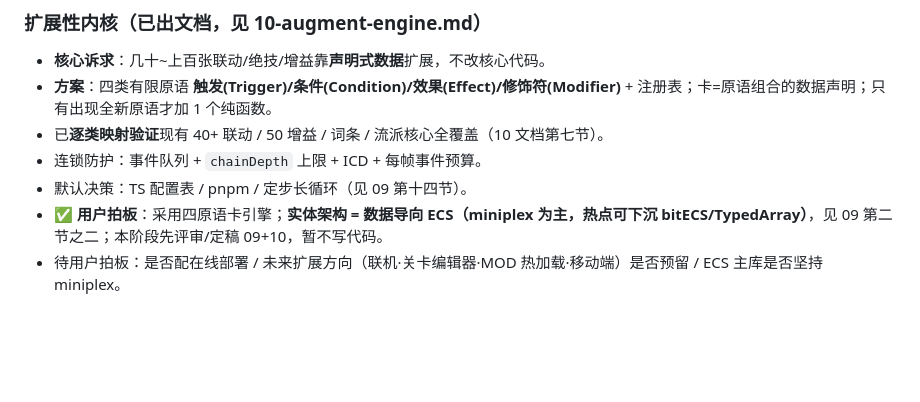
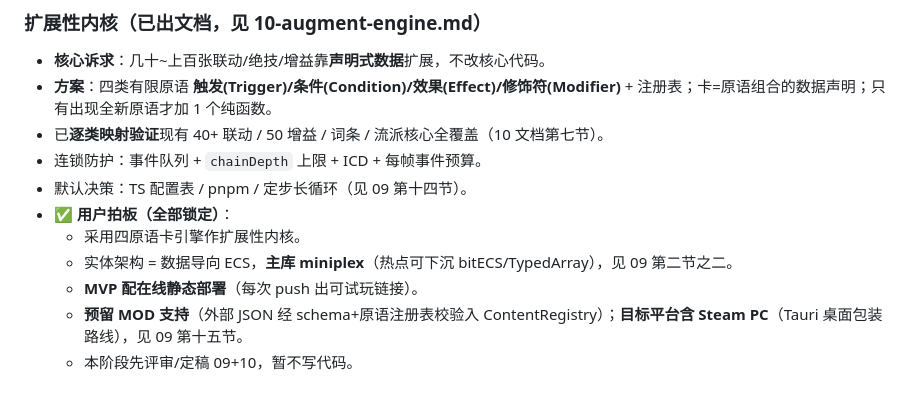
Before and after one commit to Wy2926/gecao, a Markdown page: docs/design/00-decisions-log.md, the part around the change. GitHub-like rendering; blank space fills up the shorter version.

```diff
--- a/docs/design/00-decisions-log.md
+++ b/docs/design/00-decisions-log.md
@@ -95,5 +95,9 @@
 - 已**逐类映射验证**现有 40+ 联动 / 50 增益 / 词条 / 流派核心全覆盖（10 文档第七节）。
 - 连锁防护：事件队列 + `chainDepth` 上限 + ICD + 每帧事件预算。
 - 默认决策：TS 配置表 / pnpm / 定步长循环（见 09 第十四节）。
-- ✅ **用户拍板**：采用四原语卡引擎；**实体架构 = 数据导向 ECS（miniplex 为主，热点可下沉 bitECS/TypedArray）**，见 09 第二节之二；本阶段先评审/定稿 09+10，暂不写代码。
-- 待用户拍板：是否配在线部署 / 未来扩展方向（联机·关卡编辑器·MOD 热加载·移动端）是否预留 / ECS 主库是否坚持 miniplex。
+- ✅ **用户拍板（全部锁定）**：
+  - 采用四原语卡引擎作扩展性内核。
+  - 实体架构 = 数据导向 ECS，**主库 miniplex**（热点可下沉 bitECS/TypedArray），见 09 第二节之二。
+  - **MVP 配在线静态部署**（每次 push 出可试玩链接）。
+  - **预留 MOD 支持**（外部 JSON 经 schema+原语注册表校验入 ContentRegistry）；**目标平台含 Steam PC**（Tauri 桌面包装路线），见 09 第十五节。
+  - 本阶段先评审/定稿 09+10，暂不写代码。
```
Also changed, not shown: docs/design/09-architecture.md (+45 -11 lines).
